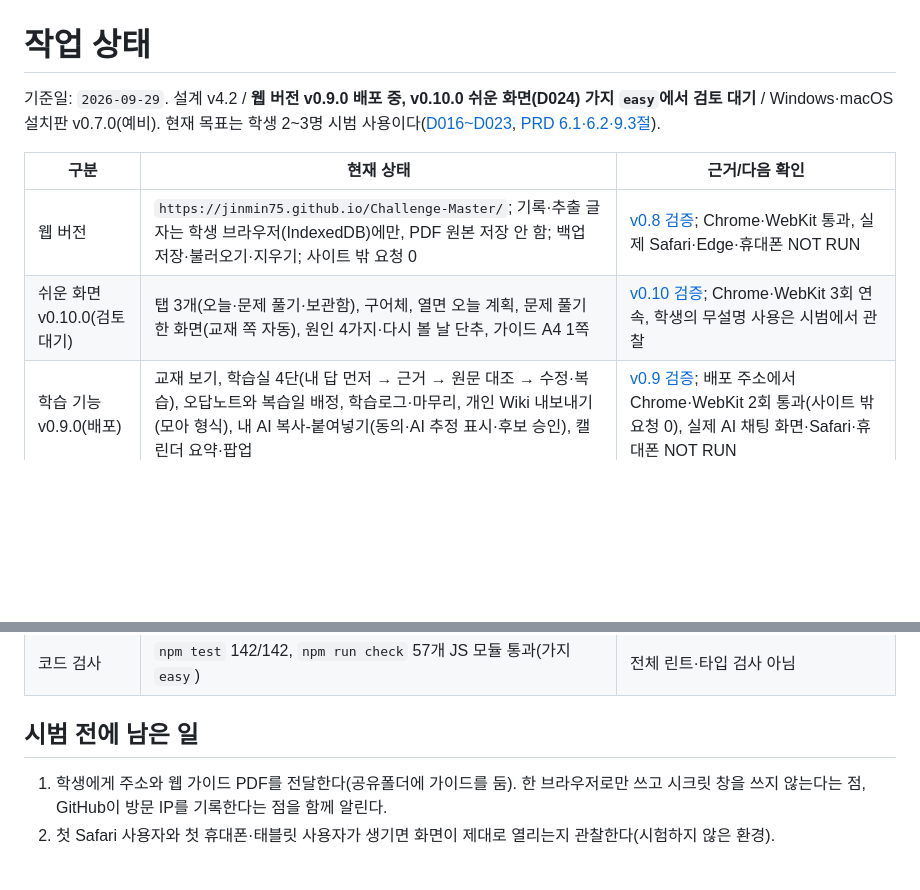
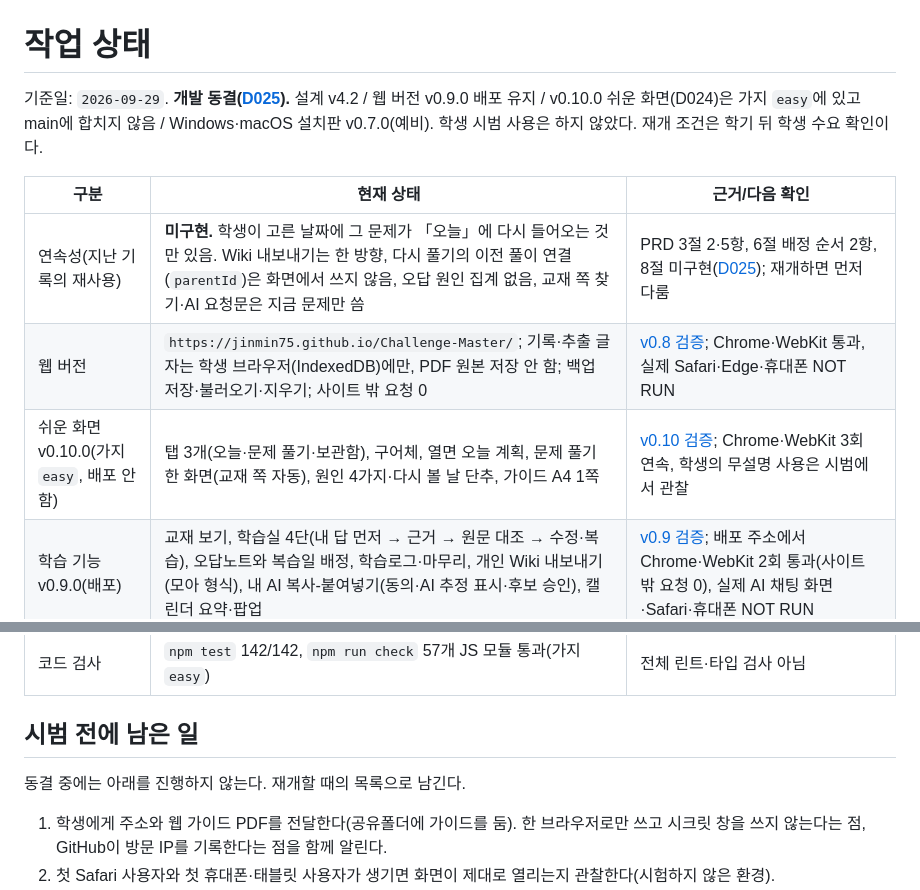
Before and after one commit to jinmin75/Challenge-Master, a Markdown page: docs/status.md, 2 parts joined by grey strips. Drawn GitHub-style; blank space fills up the shorter version.

```diff
--- a/docs/status.md
+++ b/docs/status.md
@@ -1,11 +1,12 @@
 # 작업 상태
 
-기준일: `2026-09-29`. 설계 v4.2 / **웹 버전 v0.9.0 배포 중, v0.10.0 쉬운 화면(D024) 가지 `easy`에서 검토 대기** / Windows·macOS 설치판 v0.7.0(예비). 현재 목표는 학생 2~3명 시범 사용이다([D016~D023](decisions.md), [PRD 6.1·6.2·9.3절](prd.md)).
+기준일: `2026-09-29`. **개발 동결([D025](decisions.md)).** 설계 v4.2 / 웹 버전 v0.9.0 배포 유지 / v0.10.0 쉬운 화면(D024)은 가지 `easy`에 있고 main에 합치지 않음 / Windows·macOS 설치판 v0.7.0(예비). 학생 시범 사용은 하지 않았다. 재개 조건은 학기 뒤 학생 수요 확인이다.
 
 | 구분 | 현재 상태 | 근거/다음 확인 |
 |---|---|---|
+| 연속성(지난 기록의 재사용) | **미구현.** 학생이 고른 날짜에 그 문제가 「오늘」에 다시 들어오는 것만 있음. Wiki 내보내기는 한 방향, 다시 풀기의 이전 풀이 연결(`parentId`)은 화면에서 쓰지 않음, 오답 원인 집계 없음, 교재 쪽 찾기·AI 요청문은 지금 문제만 씀 | PRD 3절 2·5항, 6절 배정 순서 2항, 8절 미구현([D025](decisions.md)); 재개하면 먼저 다룸 |
 | 웹 버전 | `https://jinmin75.github.io/Challenge-Master/`; 기록·추출 글자는 학생 브라우저(IndexedDB)에만, PDF 원본 저장 안 함; 백업 저장·불러오기·지우기; 사이트 밖 요청 0 | [v0.8 검증](verification-v0.8.md); Chrome·WebKit 통과, 실제 Safari·Edge·휴대폰 NOT RUN |
-| 쉬운 화면 v0.10.0(검토 대기) | 탭 3개(오늘·문제 풀기·보관함), 구어체, 열면 오늘 계획, 문제 풀기 한 화면(교재 쪽 자동), 원인 4가지·다시 볼 날 단추, 가이드 A4 1쪽 | [v0.10 검증](verification-v0.10.md); Chrome·WebKit 3회 연속, 학생의 무설명 사용은 시범에서 관찰 |
+| 쉬운 화면 v0.10.0(가지 `easy`, 배포 안 함) | 탭 3개(오늘·문제 풀기·보관함), 구어체, 열면 오늘 계획, 문제 풀기 한 화면(교재 쪽 자동), 원인 4가지·다시 볼 날 단추, 가이드 A4 1쪽 | [v0.10 검증](verification-v0.10.md); Chrome·WebKit 3회 연속, 학생의 무설명 사용은 시범에서 관찰 |
 | 학습 기능 v0.9.0(배포) | 교재 보기, 학습실 4단(내 답 먼저 → 근거 → 원문 대조 → 수정·복습), 오답노트와 복습일 배정, 학습로그·마무리, 개인 Wiki 내보내기(모아 형식), 내 AI 복사-붙여넣기(동의·AI 추정 표시·후보 승인), 캘린더 요약·팝업 | [v0.9 검증](verification-v0.9.md); 배포 주소에서 Chrome·WebKit 2회 통과(사이트 밖 요청 0), 실제 AI 채팅 화면·Safari·휴대폰 NOT RUN |
 | Windows 설치파일(예비) | v0.7.0 NSIS 설치파일, 공유폴더에서 뺌; 앱 전용 Node.js와 pdf.js 포함, Python 없음; 서명 없음 | [v0.7 검증](verification-v0.7.md) |
 | macOS 앱(예비) | `Challenge Master.app` 압축파일; Apple Silicon·Intel 겸용; 서명·공증 없음 | GitHub macOS 환경(arm64·Intel)에서 빌드·자동 시험 통과; 실제 Mac 학생 사용은 NOT RUN |
@@ -25,6 +26,8 @@
 
 ## 시범 전에 남은 일
 
+동결 중에는 아래를 진행하지 않는다. 재개할 때의 목록으로 남긴다.
+
 1. 학생에게 주소와 웹 가이드 PDF를 전달한다(공유폴더에 가이드를 둠). 한 브라우저로만 쓰고 시크릿 창을 쓰지 않는다는 점, GitHub이 방문 IP를 기록한다는 점을 함께 알린다.
 2. 첫 Safari 사용자와 첫 휴대폰·태블릿 사용자가 생기면 화면이 제대로 열리는지 관찰한다(시험하지 않은 환경).
 3. 시범 중 백업 파일을 실제로 저장하는지, 기록이 사라진 사례가 있는지 기록한다.
```
Also changed, not shown: README.md (+1 -1 lines), docs/decisions.md (+25 -24 lines).
